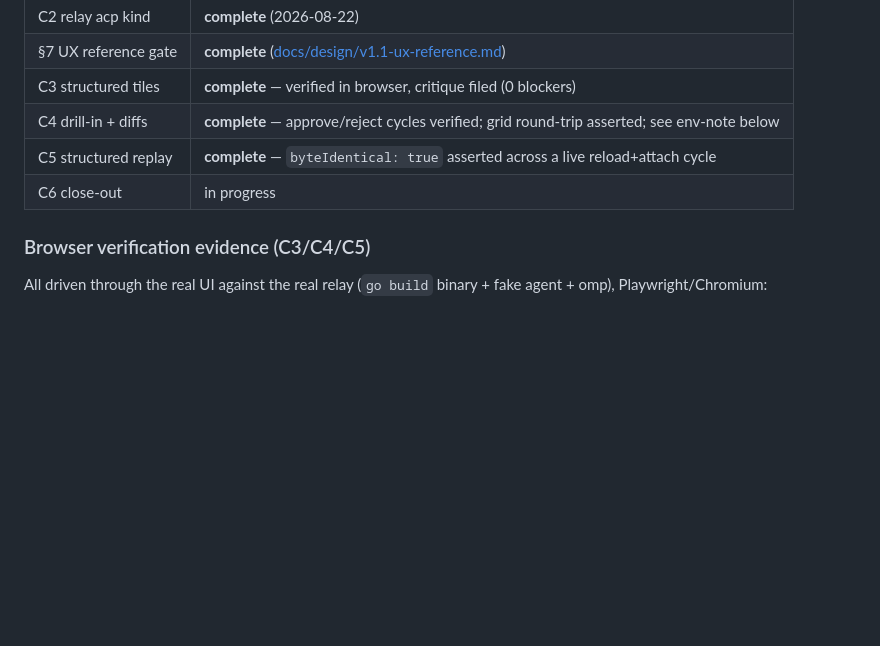
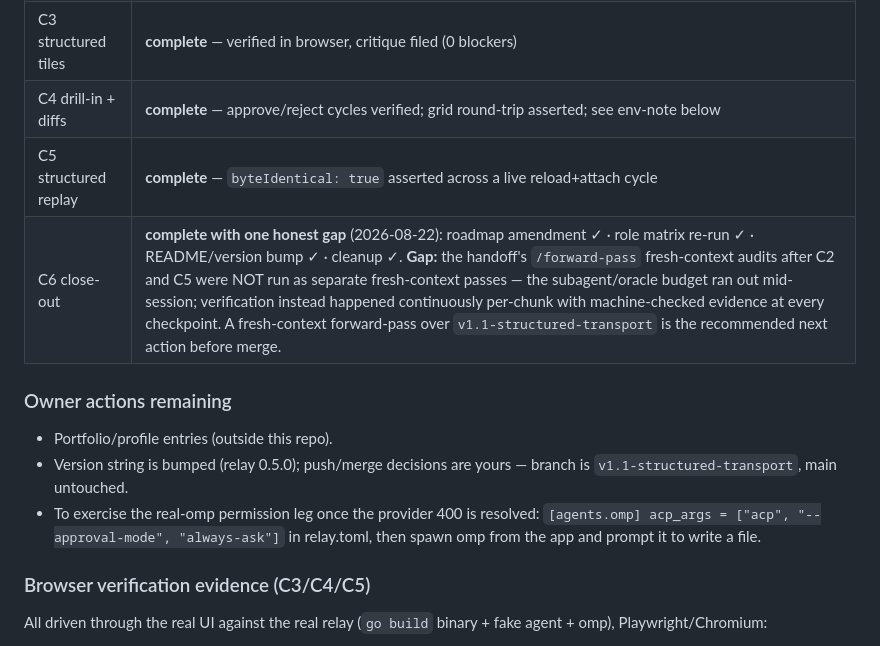
Before and after one commit to NakliTechie/menagerie, a Markdown page: STATE.md, the part around the change. Rendered like a GitHub page; blank space fills up the shorter version.

Commit message:
docs(state): C6 close-out record — honest gap on fresh-context forward-pass, owner actions

```diff
--- a/STATE.md
+++ b/STATE.md
@@ -15,7 +15,15 @@ recorded here and the build continues against reality.
 | C3 structured tiles | **complete** — verified in browser, critique filed (0 blockers) |
 | C4 drill-in + diffs | **complete** — approve/reject cycles verified; grid round-trip asserted; see env-note below |
 | C5 structured replay | **complete** — `byteIdentical: true` asserted across a live reload+attach cycle |
-| C6 close-out | in progress |
+| C6 close-out | **complete with one honest gap** (2026-08-22): roadmap amendment ✓ · role matrix re-run ✓ · README/version bump ✓ · cleanup ✓. **Gap:** the handoff's `/forward-pass` fresh-context audits after C2 and C5 were NOT run as separate fresh-context passes — the subagent/oracle budget ran out mid-session; verification instead happened continuously per-chunk with machine-checked evidence at every checkpoint. A fresh-context forward-pass over `v1.1-structured-transport` is the recommended next action before merge.
+
+### Owner actions remaining
+
+- Portfolio/profile entries (outside this repo).
+- Version string is bumped (relay 0.5.0); push/merge decisions are yours — branch is `v1.1-structured-transport`, main untouched.
+- To exercise the real-omp permission leg once the provider 400 is resolved:
+  `[agents.omp] acp_args = ["acp", "--approval-mode", "always-ask"]` in relay.toml,
+  then spawn omp from the app and prompt it to write a file.
 
 ### Browser verification evidence (C3/C4/C5)
 
```
